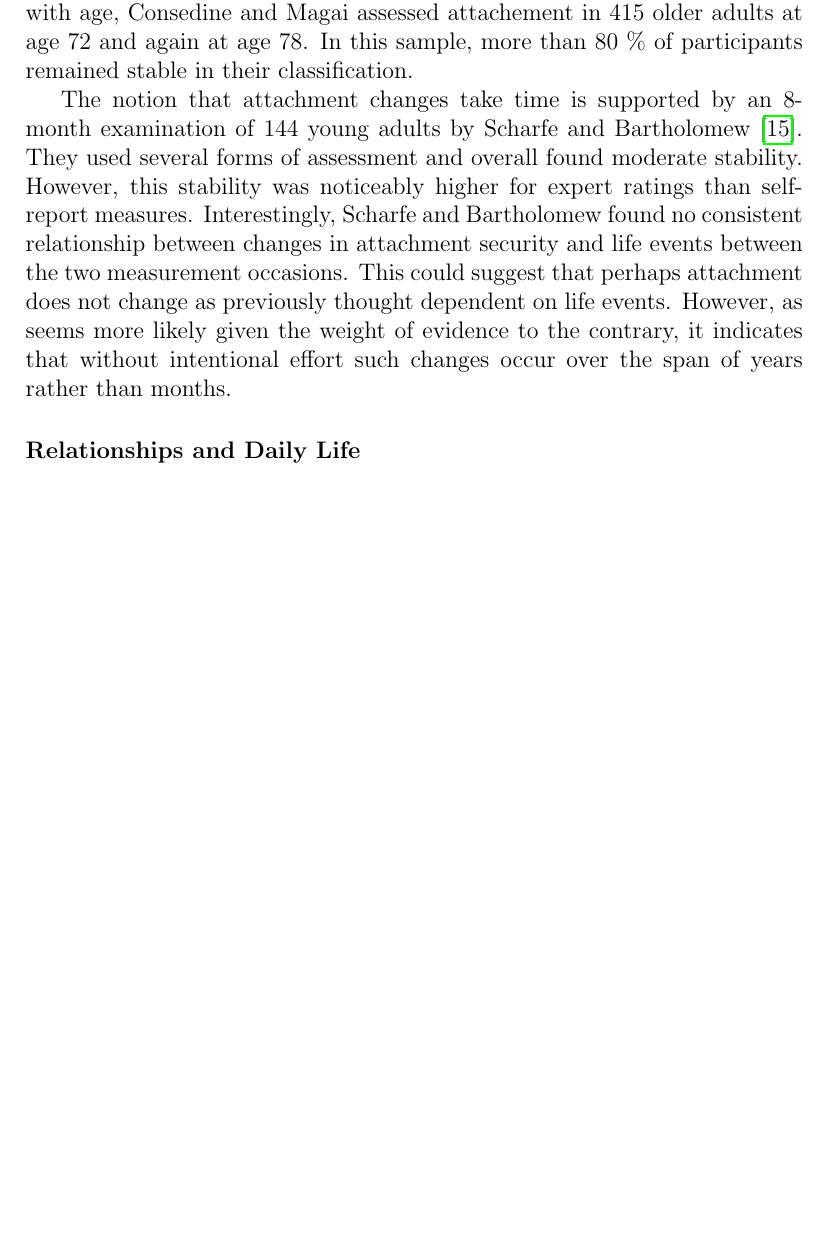
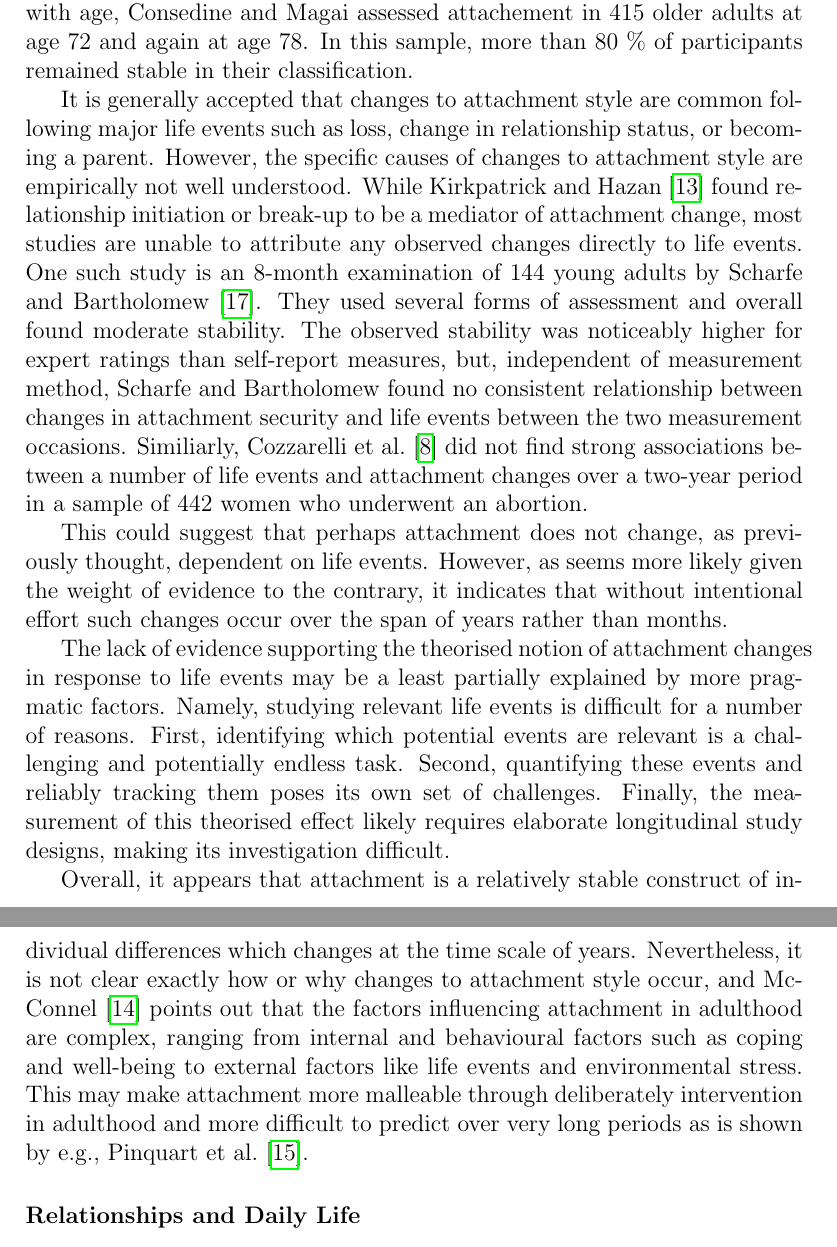
Before and after one commit to Fred-Bred/SDS-thesis, a LaTeX thesis (TeX/main.tex): part of page 8 of 14 before the commit and two parts of pages 8 and 9 of 16 after it, the two joined at a grey line, cut so that both start at the same text, the shorter picture padded with empty space. Compiled offline with pdfLaTeX.

Commit message:
Updated discussion on attachment changes and life events

```diff
--- a/TeX/main.tex
+++ b/TeX/main.tex
@@ -76,8 +76,16 @@ Finally, Zhang and Labouvie-Vief found an effect of age effect on the direction
 
 Lending further support to the notion of increased attachment stability with age, Consedine and Magai assessed attachement in 415 older adults at age 72 and again at age 78. In this sample, more than 80 \% of participants remained stable in their classification.
 
-The notion that attachment changes take time is supported by an 8-month examination of 144 young adults by Scharfe and Bartholomew \cite{Scharfe1994}. They used several forms of assessment and overall found moderate stability. However, this stability was noticeably higher for expert ratings than self-report measures.
-Interestingly, Scharfe and Bartholomew found no consistent relationship between changes in attachment security and life events between the two measurement occasions. This could suggest that perhaps attachment does not change as previously thought dependent on life events. However, as seems more likely given the weight of evidence to the contrary, it indicates that without intentional effort such changes occur over the span of years rather than months.
+It is generally accepted that changes to attachment style are common following major life events such as loss, change in relationship status, or becoming a parent. However, the specific causes of changes to attachment style are empirically not well understood. While Kirkpatrick and Hazan \cite{Kirkpatrick1994} found relationship initiation or break-up to be a mediator of attachment change, most studies are unable to attribute any observed changes directly to life events.
+One such study is an 8-month examination of 144 young adults by Scharfe and Bartholomew \cite{Scharfe1994}. They used several forms of assessment and overall found moderate stability. The observed stability was noticeably higher for expert ratings than self-report measures, but, independent of measurement method, Scharfe and Bartholomew found no consistent relationship between changes in attachment security and life events between the two measurement occasions.
+Similiarly, Cozzarelli et al. \cite{Cozzarelli2003} did not find strong associations between a number of life events and attachment changes over a two-year period in a sample of 442 women who underwent an abortion.
+
+This could suggest that perhaps attachment does not change, as previously thought, dependent on life events. However, as seems more likely given the weight of evidence to the contrary, it indicates that without intentional effort such changes occur over the span of years rather than months.
+
+% Should this actually be included? Consider deleting
+The lack of evidence supporting the theorised notion of attachment changes in response to life events may be a least partially explained by more pragmatic factors. Namely, studying relevant life events is difficult for a number of reasons. First, identifying which potential events are relevant is a challenging and potentially endless task. Second, quantifying these events and reliably tracking them poses its own set of challenges. Finally, the measurement of this theorised effect likely requires elaborate longitudinal study designs, making its investigation difficult.
+
+Overall, it appears that attachment is a relatively stable construct of individual differences which changes at the time scale of years. Nevertheless, it is not clear exactly how or why changes to attachment style occur, and McConnel \cite{McConnell2011} points out that the factors influencing attachment in adulthood are complex, ranging from internal and behavioural factors such as coping and well-being to external factors like life events and environmental stress. This may make attachment more malleable through deliberately intervention in adulthood and more difficult to predict over very long periods as is shown by e.g., Pinquart et al. \cite{Pinquart2013}.
 
 \subsubsection{Relationships and Daily Life}
 
```
